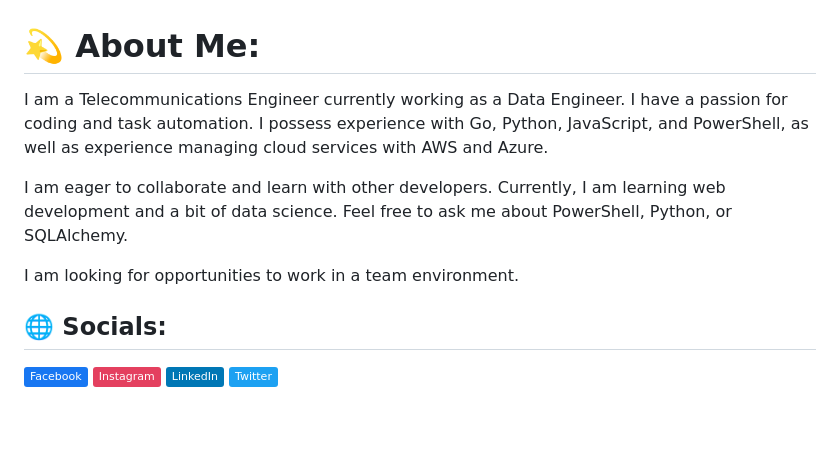
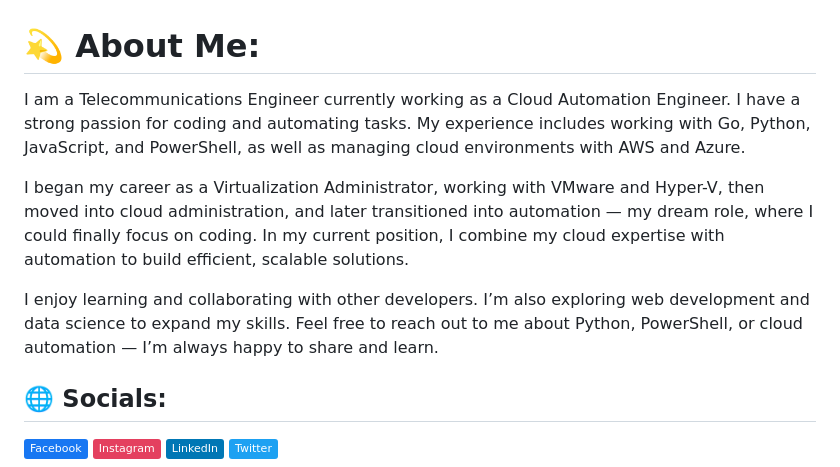
Before and after one commit to AndresKenji/AndresKenji, a Markdown page: README.md, the part around the change. Drawn GitHub-style; badges without logos; blank space fills up the shorter version.

```diff
--- a/README.md
+++ b/README.md
@@ -1,10 +1,9 @@
 # 💫 About Me:
-I am a Telecommunications Engineer currently working as a Data Engineer. I have a passion for coding and task automation. I possess experience with Go, Python, JavaScript, and PowerShell, as well as experience managing cloud services with AWS and Azure.
+I am a Telecommunications Engineer currently working as a Cloud Automation Engineer. I have a strong passion for coding and automating tasks. My experience includes working with Go, Python, JavaScript, and PowerShell, as well as managing cloud environments with AWS and Azure.
 
-I am eager to collaborate and learn with other developers. Currently, I am learning web development and a bit of data science. Feel free to ask me about PowerShell, Python, or SQLAlchemy.
+I began my career as a Virtualization Administrator, working with VMware and Hyper-V, then moved into cloud administration, and later transitioned into automation — my dream role, where I could finally focus on coding. In my current position, I combine my cloud expertise with automation to build efficient, scalable solutions.
 
-I am looking for opportunities to work in a team environment.
-
+I enjoy learning and collaborating with other developers. I’m also exploring web development and data science to expand my skills. Feel free to reach out to me about Python, PowerShell, or cloud automation — I’m always happy to share and learn.
 
 ## 🌐 Socials:
 [![Facebook](https://img.shields.io/badge/Facebook-%231877F2.svg?logo=Facebook&logoColor=white)](https://facebook.com/Andres.kenji) [![Instagram](https://img.shields.io/badge/Instagram-%23E4405F.svg?logo=Instagram&logoColor=white)](https://instagram.com/kenji_andres) [![LinkedIn](https://img.shields.io/badge/LinkedIn-%230077B5.svg?logo=linkedin&logoColor=white)](https://linkedin.com/in/oarf) [![Twitter](https://img.shields.io/badge/Twitter-%231DA1F2.svg?logo=Twitter&logoColor=white)](https://twitter.com/Kenji_Andres)
```
